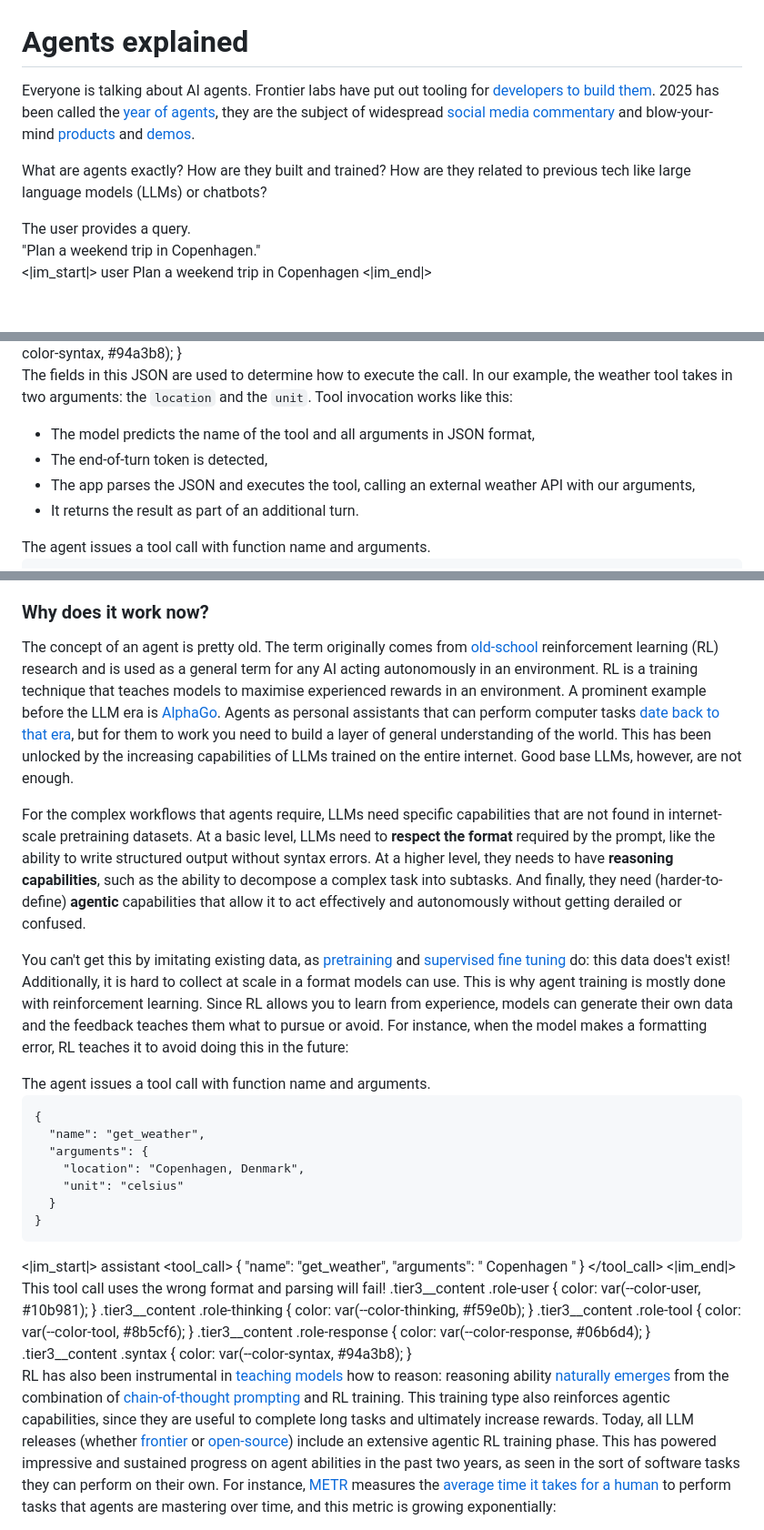
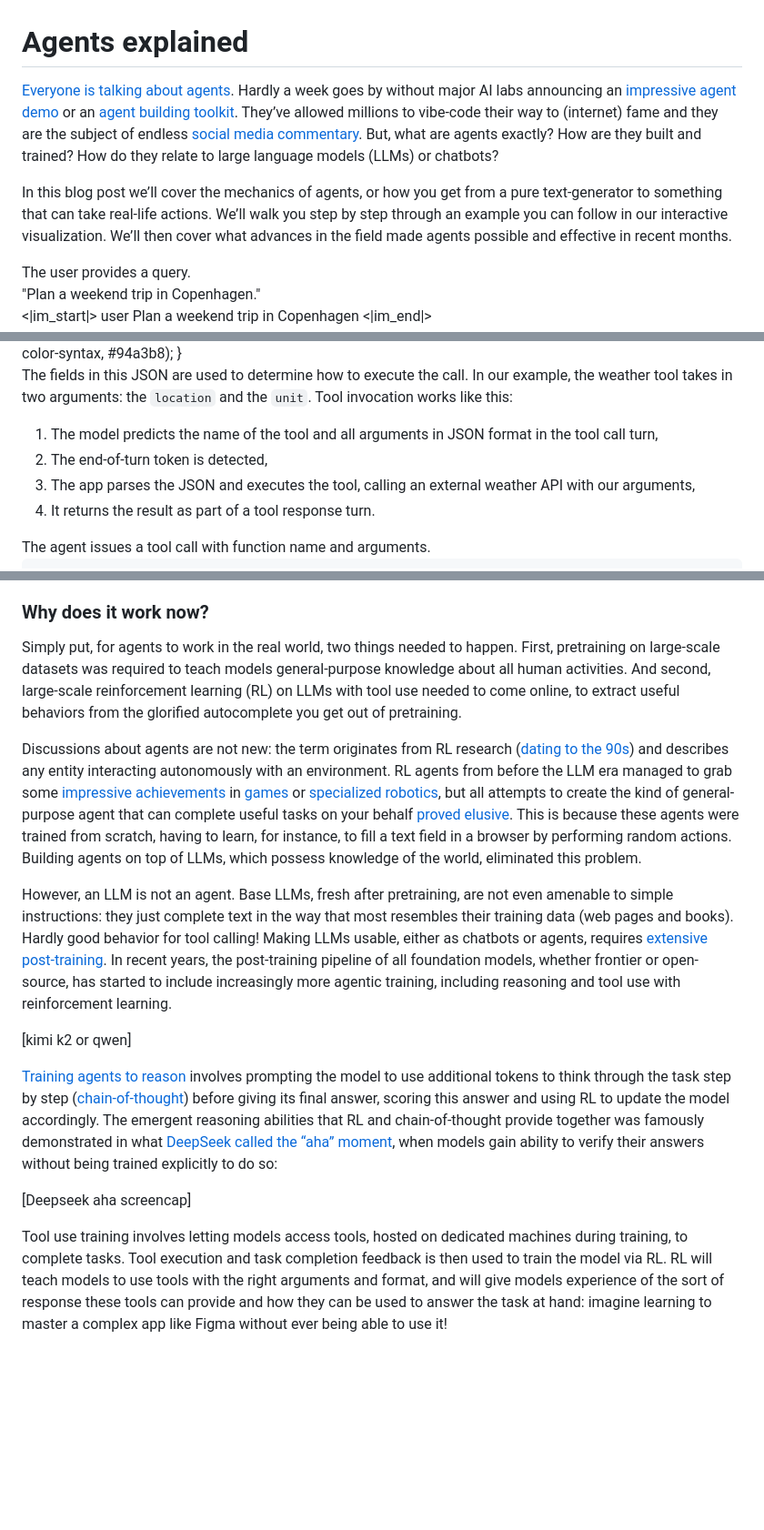
Before and after one commit to adaptive-ml/blog-components, a Markdown page: blog/agents/blog_post.md, 3 parts joined by grey strips. Shown: that part at 91% size. Rendered like a GitHub page; blank space fills up the shorter version.

Commit message:
Update copy

```diff
--- a/blog/agents/blog_post.md
+++ b/blog/agents/blog_post.md
@@ -1,8 +1,9 @@
 # Agents explained
 
-Everyone is talking about AI agents. Frontier labs have put out tooling for [developers](https://openai.com/index/new-tools-for-building-agents/) [to](https://openai.com/index/introducing-agentkit/) [build](https://www.anthropic.com/engineering/equipping-agents-for-the-real-world-with-agent-skills) [them](https://www.anthropic.com/engineering/building-agents-with-the-claude-agent-sdk). 2025 has been called the [year of agents](https://x.com/gdb/status/1923541152508281329), they are the subject of widespread [social media commentary](https://x.com/karpathy/status/1979644538185752935) and blow-your-mind [products](http://youtube.com/watch?v=6eBSHbLKuN0) and [demos](https://www.youtube.com/live/8UWKxJbjriY?si=XpSQ1-oMWalBUC4f&t=835).
+[Everyone is talking about agents](https://x.com/gdb/status/1923541152508281329). Hardly a week goes by without major AI labs announcing an [impressive agent demo](https://www.youtube.com/live/8UWKxJbjriY?si=XpSQ1-oMWalBUC4f&t=835) or an [agent](https://openai.com/index/new-tools-for-building-agents/) [building](https://www.anthropic.com/engineering/building-agents-with-the-claude-agent-sdk) [toolkit](https://www.anthropic.com/engineering/equipping-agents-for-the-real-world-with-agent-skills). They’ve allowed millions to vibe-code their way to (internet) fame and they are the subject of endless [social media commentary](https://x.com/karpathy/status/1979644538185752935). But, what are agents exactly? How are they built and trained? How do they relate to large language models (LLMs) or chatbots?
 
-What are agents exactly? How are they built and trained? How are they related to previous tech like large language models (LLMs) or chatbots?
+In this blog post we’ll cover the mechanics of agents, or how you get from a pure text-generator to something that can take real-life actions. We’ll walk you step by step through an example you can follow in our interactive visualization. We’ll then cover what advances in the field made agents possible and effective in recent months.
+
 
 <workflow-viz>
 <workflow-step id="user-query" label="User Query" subtitle="Plan a weekend trip..." color="#10b981" icon="User">
@@ -240,10 +241,10 @@ The specific chat format depends on how the model was trained (our example uses
 
 The fields in this JSON are used to determine how to execute the call. In our example, the <span class="tool">weather tool</span> takes in two arguments: the `location` and the `unit`. Tool invocation works like this:
 
-- The model predicts the name of the tool and all arguments in JSON format,
-- The end-of-turn token is detected,
-- The app parses the JSON and executes the tool, calling an external weather API with our arguments,
-- It returns the result as part of an additional turn.
+1. The model predicts the name of the tool and all arguments in JSON format in the <span class="tool">tool call</span> turn,
+2. The end-of-turn token is detected,
+3. The app parses the JSON and executes the tool, calling an external weather API with our arguments,
+4. It returns the result as part of a <span class="tool">tool response</span> turn.
 
 <workflow-viz interactive="false" step="2" expanded="true">
 <workflow-step id="user-query" label="User Query" subtitle="Plan a weekend trip..." color="#10b981" icon="User"></workflow-step>
@@ -352,15 +353,20 @@ You might have also heard about MCPs in the context of AI agents. MCP ([Model Co
 
 ### Why does it work now?
 
-The concept of an agent is pretty old. The term originally comes from [old-school](https://mitpress.mit.edu/9780262039246/reinforcement-learning/) reinforcement learning (RL) research and is used as a general term for any AI acting autonomously in an environment. RL is a training technique that teaches models to maximise experienced rewards in an environment. A prominent example before the LLM era is [AlphaGo](https://deepmind.google/research/projects/alphago/). Agents as personal assistants that can perform computer tasks [date back to that era](https://openai.com/index/universe/), but for them to work you need to build a layer of general understanding of the world. This has been unlocked by the increasing capabilities of LLMs trained on the entire internet. Good base LLMs, however, are not enough.
+Simply put, for agents to work in the real world, two things needed to happen. First, pretraining on large-scale datasets was required to teach models general-purpose knowledge about all human activities. And second, large-scale reinforcement learning (RL) on LLMs with tool use needed to come online, to extract useful behaviors from the glorified autocomplete you get out of pretraining.
 
-For the complex workflows that agents require, LLMs need specific capabilities that are not found in internet-scale pretraining datasets. At a basic level, LLMs need to **respect the format** required by the prompt, like the ability to write structured output without syntax errors. At a higher level, they needs to have **reasoning capabilities**, such as the ability to decompose a complex task into subtasks. And finally, they need (harder-to-define) **agentic** capabilities that allow it to act effectively and autonomously without getting derailed or confused.
+Discussions about agents are not new: the term originates from RL research ([dating to the 90s](http://incompleteideas.net/book/the-book-1st.html)) and describes any entity interacting autonomously with an environment. RL agents from before the LLM era managed to grab some [impressive achievements](https://www.youtube.com/watch?v=Lu56xVlZ40M) in [games](https://deepmind.google/research/projects/alphago/) or [specialized robotics](https://openai.com/index/solving-rubiks-cube/), but all attempts to create the kind of general-purpose agent that can complete useful tasks on your behalf [proved elusive](https://openai.com/index/universe/). This is because these agents were trained from scratch, having to learn, for instance, to fill a text field in a browser by performing random actions. Building agents on top of LLMs, which possess knowledge of the world, eliminated this problem.
 
+However, an LLM is not an agent. Base LLMs, fresh after pretraining, are not even amenable to simple instructions: they just complete text in the way that most resembles their training data (web pages and books). Hardly good behavior for tool calling! Making LLMs usable, either as chatbots or agents, requires [extensive post-training](https://www.adaptive-ml.com/post/from-zero-to-ppo). In recent years, the post-training pipeline of all foundation models, whether frontier or open-source, has started to include increasingly more agentic training, including reasoning and tool use with reinforcement learning.
+
+[kimi k2 or qwen]
 <!-- Would be nice to show an agent getting confused here -->
 
-You can't get this by imitating existing data, as [pretraining](https://openai.com/index/language-unsupervised/) and [supervised fine tuning](https://platform.openai.com/docs/guides/supervised-fine-tuning) do: this data does't exist! Additionally, it is hard to collect at scale in a format models can use. This is why agent training is mostly done with reinforcement learning. Since RL allows you to learn from experience, models can generate their own data and the feedback teaches them what to pursue or avoid. For instance, when the model makes a <span style="color: red; font-style: italic;">formatting error</span>, RL teaches it to avoid doing this in the future:
+[Training agents to reason](https://openai.com/o1/) involves prompting the model to use additional tokens to think through the task step by step ([chain-of-thought](https://arxiv.org/abs/2201.11903)) before giving its final answer, scoring this answer and using RL to update the model accordingly. The emergent reasoning abilities that RL and chain-of-thought provide together was famously demonstrated in what [DeepSeek called the “aha” moment](https://www.philschmid.de/mini-deepseek-r1), when models gain ability to verify their answers without being trained explicitly to do so:
 
-<workflow-viz interactive="false" step="2" expanded="true">
+[Deepseek aha screencap]
+
+<!-- <workflow-viz interactive="false" step="2" expanded="true">
 <workflow-step id="user-query" label="User Query" subtitle="Plan a weekend trip..." color="#10b981" icon="User"></workflow-step>
 <workflow-step id="thinking" label="Thinking" subtitle="I need to first..." color="#f59e0b" icon="Ai"></workflow-step>
 <workflow-step id="get-weather" label="Weather Tool" subtitle="Get weather..." color="#8b5cf6" icon="BuildTool">
@@ -394,7 +400,7 @@ You can't get this by imitating existing data, as [pretraining](https://openai.c
 <workflow-styles>
 .tier3__content .role-user { color: var(--color-user, #10b981); } .tier3__content .role-thinking { color: var(--color-thinking, #f59e0b); } .tier3__content .role-tool { color: var(--color-tool, #8b5cf6); } .tier3__content .role-response { color: var(--color-response, #06b6d4); } .tier3__content .syntax { color: var(--color-syntax, #94a3b8); }
 </workflow-styles>
-</workflow-viz>
+</workflow-viz> -->
 
-RL has also been instrumental in [teaching](https://openai.com/o1/) [models](https://arxiv.org/abs/2501.12948) how to reason: reasoning ability [naturally emerges](https://www.philschmid.de/mini-deepseek-r1) from the combination of [chain-of-thought prompting](https://www.promptingguide.ai/techniques/cot) and RL training. This training type also reinforces agentic capabilities, since they are useful to complete long tasks and ultimately increase rewards. Today, all LLM releases (whether [frontier](https://openai.com/index/introducing-gpt-5/) or [open-source](https://arxiv.org/pdf/2505.09388)) include an extensive agentic RL training phase. This has powered impressive and sustained progress on agent abilities in the past two years, as seen in the sort of software tasks they can perform on their own. For instance, [METR](https://metr.org/) measures the [average time it takes for a human](https://metr.org/blog/2025-03-19-measuring-ai-ability-to-complete-long-tasks/) to perform tasks that agents are mastering over time, and this metric is growing exponentially:
+Tool use training involves letting models access tools, hosted on dedicated machines during training, to complete tasks. Tool execution and task completion feedback is then used to train the model via RL. RL will teach models to use tools with the right arguments and format, and will give models experience of the sort of response these tools can provide and how they can be used to answer the task at hand: imagine learning to master a complex app like Figma without ever being able to use it!
 
```
Also changed, not shown: other parts of blog/agents/blog_post.md (+10 -9 lines).
